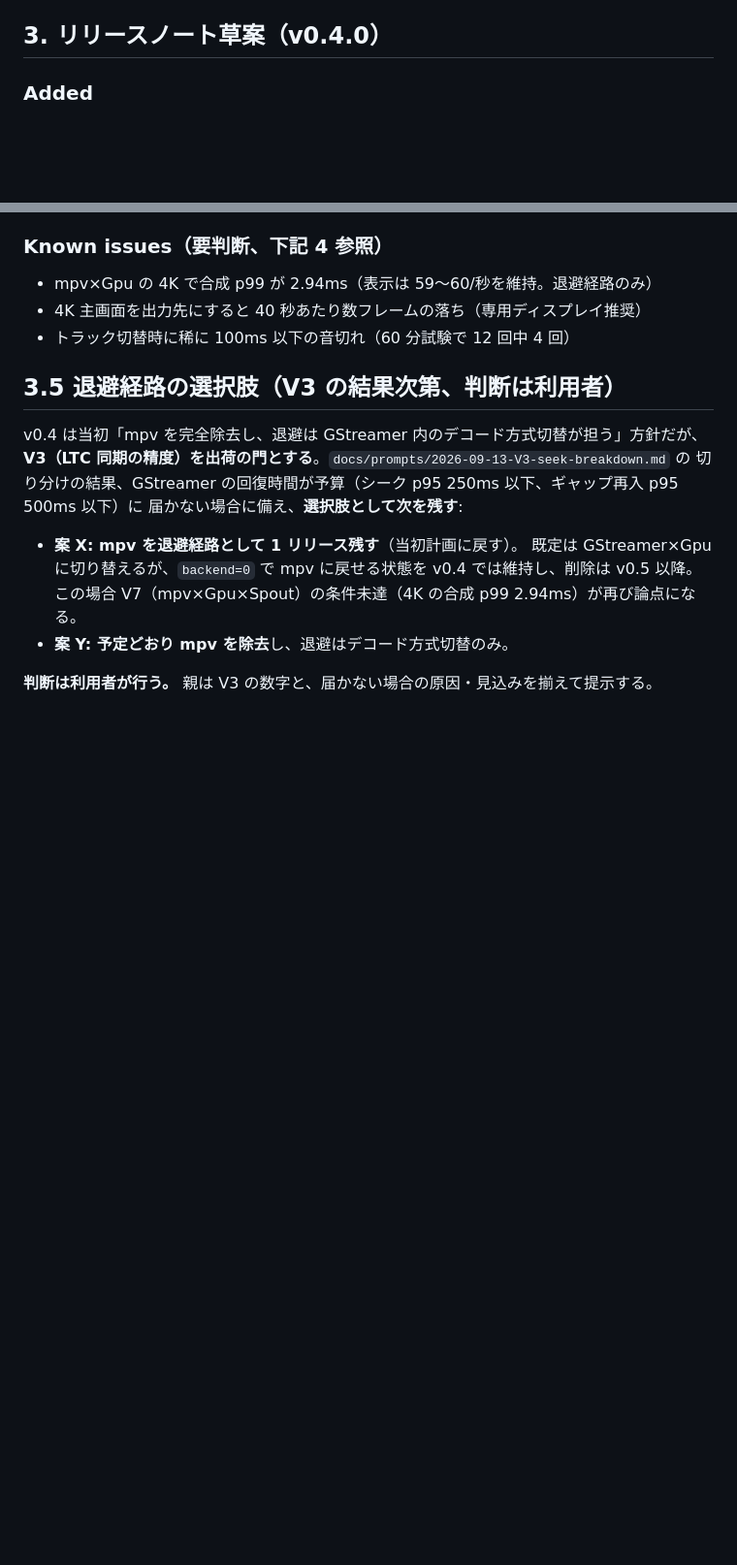
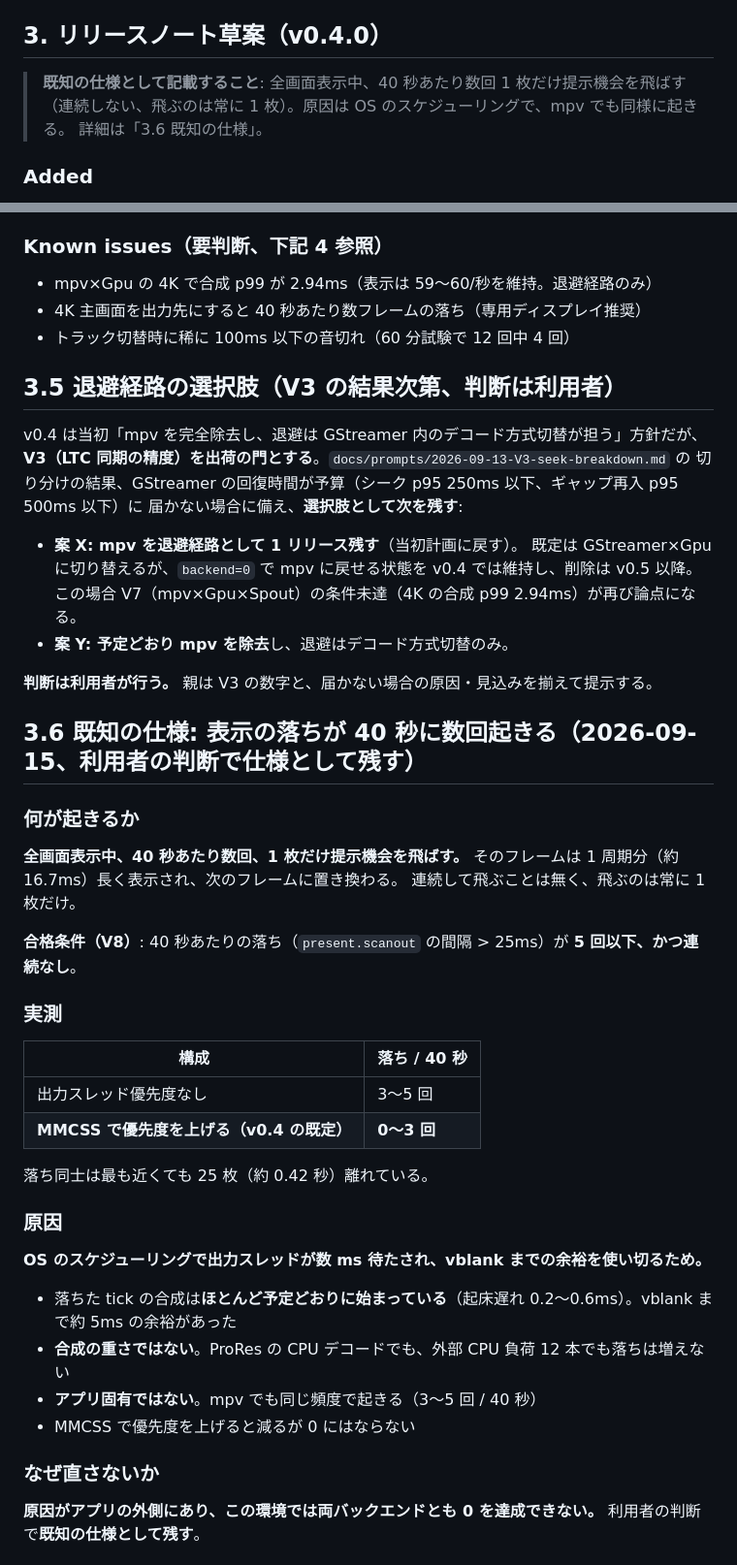
Before and after one commit to faio1230/timecode-sync-player, a Markdown page: docs/release-0.4-plan.md, 2 parts joined by grey strips. Shown at 97% size. Rendered like a GitHub page; blank space fills up the shorter version.

Commit message:
docs: 表示の落ちを既知の仕様として記録し、将来の対処の筋道を残す
利用者の判断（2026-09-15）で、全画面表示中に 40 秒あたり数回 1 枚だけ
提示機会を飛ばす件を既知の仕様として残す。連続せず、飛ぶのは常に 1 枚。

原因は OS のスケジューリングで出力スレッドが数 ms 待たされ、vblank までの
約 5ms の余裕を使い切るため。合成の重さではなく（ProRes の CPU デコードでも
CPU 負荷 12 本でも増えない）、アプリ固有でもない（mpv でも 3〜5 回/40 秒）。
MMCSS で 0〜3 回に減るが 0 にはならない。

将来の対処の筋道も書いた。現在の提示は「次の vblank を予測しタイマーで待つ」
設計で、起床がタイマー由来のため OS の遅れをそのまま受ける。OS の起床を
待たずに表示側の信号で駆動できれば余地は消える可能性がある。候補は
(1) swapchain の latency waitable object で歩調を取る（既に生成済みだが
即時 Present のタイムアウト付き待ちにしか使っていない）、
(2) IDXGIOutput::WaitForVBlank、(3) 合成リードを広げる。いずれも未検証。
着手するなら追加の依存が無い (1) が筋。

リリースノート草案にも既知の仕様として記載する旨を追記した。

Co-Authored-By: Claude Opus 5 (1M context) <noreply@anthropic.com>
Claude-Session: https://claude.ai/code/session_01EyrEHyaqxLfUZNpMeBmUR6

```diff
--- a/docs/release-0.4-plan.md
+++ b/docs/release-0.4-plan.md
@@ -46,6 +46,10 @@
   GStreamer ランタイム／`tcs_gstreamer.dll` の同梱可否を反映（**未調査。切替前に確認する**）
 
 ## 3. リリースノート草案（v0.4.0）
+> **既知の仕様として記載すること**: 全画面表示中、40 秒あたり数回 1 枚だけ提示機会を飛ばす
+> （連続しない、飛ぶのは常に 1 枚）。原因は OS のスケジューリングで、mpv でも同様に起きる。
+> 詳細は「3.6 既知の仕様」。
+
 
 ### Added
 - GStreamer による再生バックエンドと GPU 合成出力を**既定**にした。D3D11 の共有リングでデコード済み
@@ -82,3 +86,37 @@ v0.4 は当初「mpv を完全除去し、退避は GStreamer 内のデコード
 - **案 Y: 予定どおり mpv を除去**し、退避はデコード方式切替のみ。
 
 **判断は利用者が行う。** 親は V3 の数字と、届かない場合の原因・見込みを揃えて提示する。
+
+## 3.6 既知の仕様: 表示の落ちが 40 秒に数回起きる（2026-09-15、利用者の判断で仕様として残す）
+
+### 何が起きるか
+
+**全画面表示中、40 秒あたり数回、1 枚だけ提示機会を飛ばす。**
+そのフレームは 1 周期分（約 16.7ms）長く表示され、次のフレームに置き換わる。
+連続して飛ぶことは無く、飛ぶのは常に 1 枚だけ。
+
+**合格条件（V8）**: 40 秒あたりの落ち（`present.scanout` の間隔 > 25ms）が **5 回以下、かつ連続なし**。
+
+### 実測
+
+| 構成 | 落ち / 40 秒 |
+| --- | --- |
+| 出力スレッド優先度なし | 3〜5 回 |
+| **MMCSS で優先度を上げる（v0.4 の既定）** | **0〜3 回** |
+
+落ち同士は最も近くても 25 枚（約 0.42 秒）離れている。
+
+### 原因
+
+**OS のスケジューリングで出力スレッドが数 ms 待たされ、vblank までの余裕を使い切るため。**
+
+- 落ちた tick の合成は**ほとんど予定どおりに始まっている**（起床遅れ 0.2〜0.6ms）。vblank まで約 5ms の余裕があった
+- **合成の重さではない**。ProRes の CPU デコードでも、外部 CPU 負荷 12 本でも落ちは増えない
+- **アプリ固有ではない**。mpv でも同じ頻度で起きる（3〜5 回 / 40 秒）
+- MMCSS で優先度を上げると減るが 0 にはならない
+
+### なぜ直さないか
+
+**原因がアプリの外側にあり、この環境では両バックエンドとも 0 を達成できない。**
+利用者の判断で**既知の仕様として残す**。
+
```
Also changed, not shown: other parts of docs/release-0.4-plan.md (+15 -0 lines).
